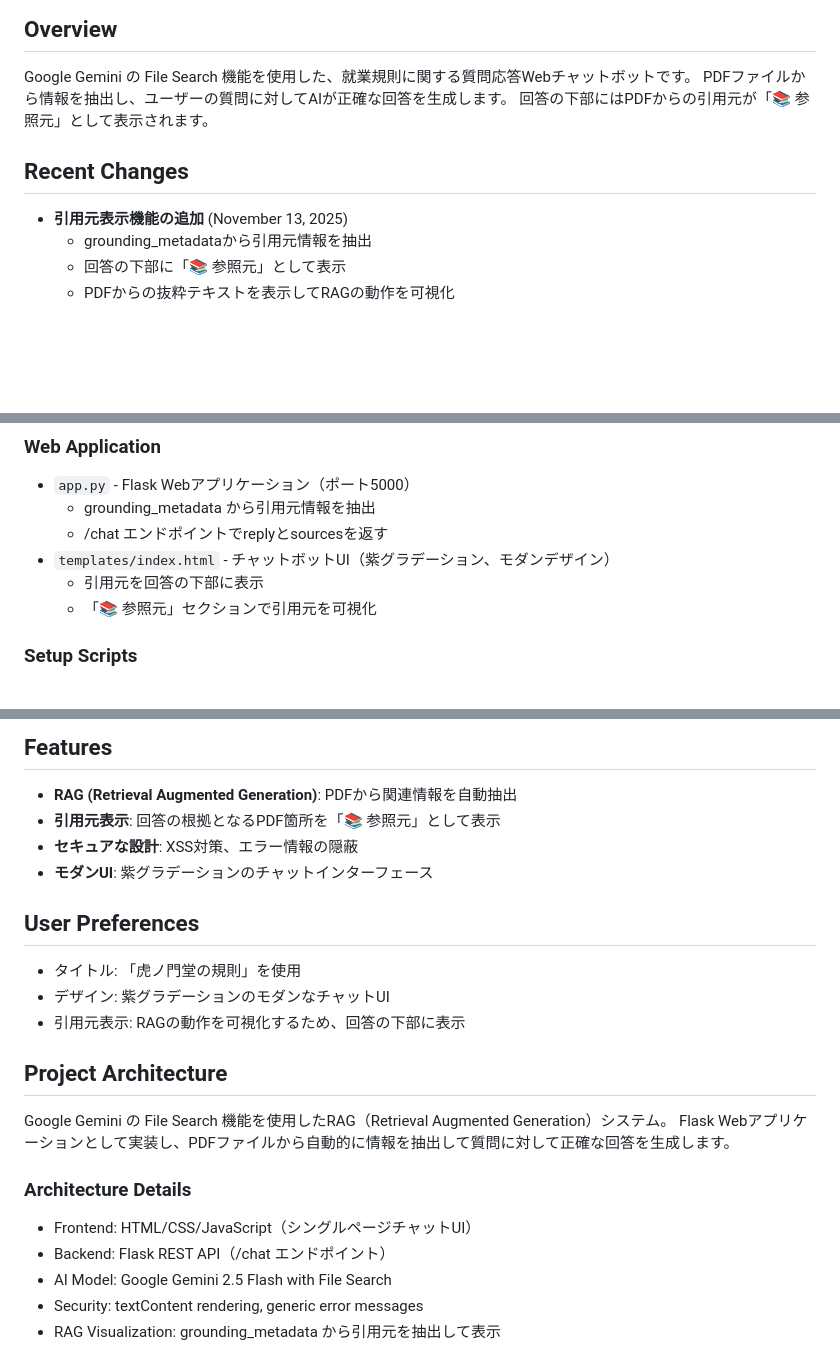
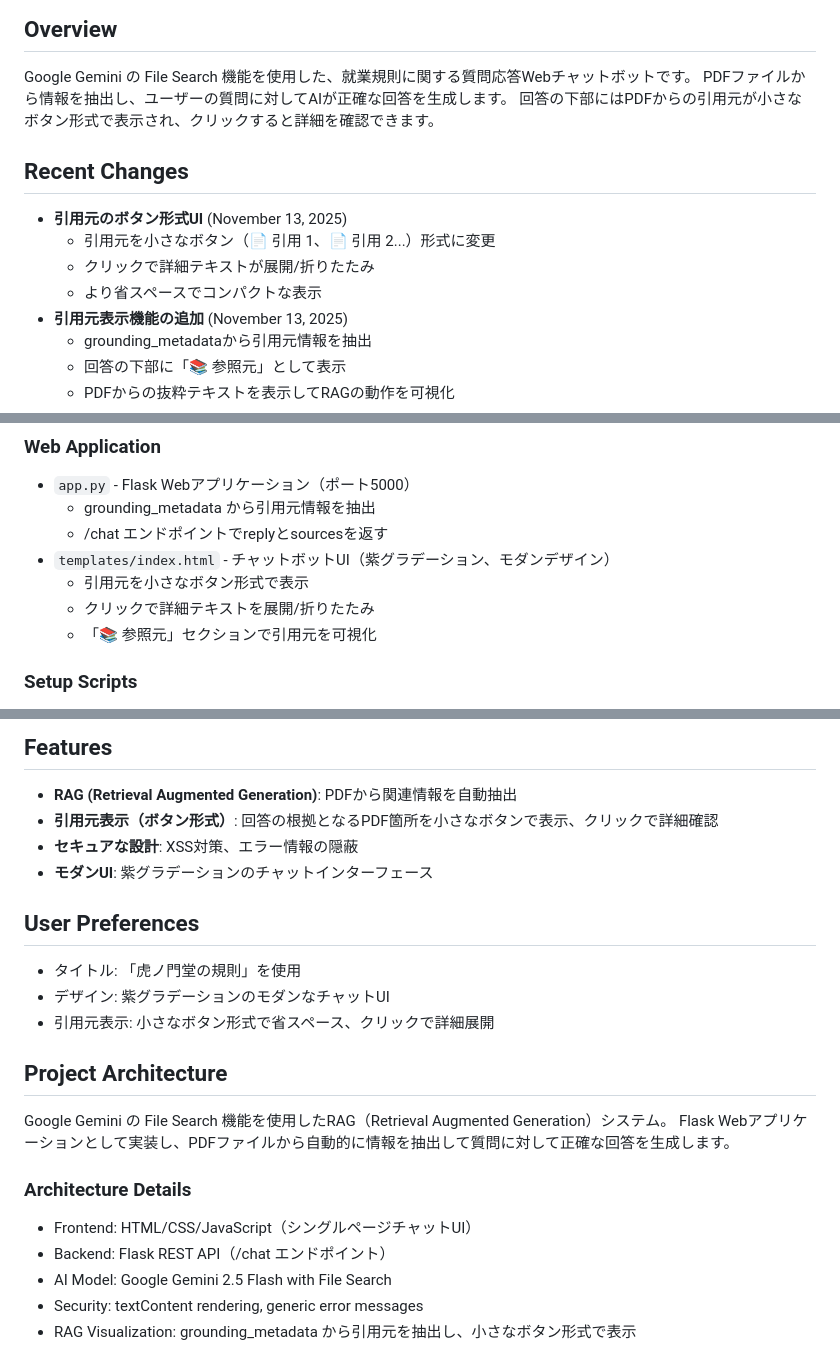
Before and after one commit to TadFuji/tora, a Markdown page: replit.md, 3 parts joined by grey strips. Drawn GitHub-style; blank space fills up the shorter version.

Commit message:
Update how source citations are displayed to users
Change the UI for displaying source citations from a text-based list to small, clickable buttons, enhancing space efficiency and user interaction.

Replit-Commit-Author: Agent
Replit-Commit-Session-Id: 9f25c34a-cfcb-4183-a17e-b5ed37a7528a
Replit-Commit-Checkpoint-Type: full_checkpoint
Replit-Commit-Event-Id: 093128c9-ed01-4a16-9ccc-5233cc3d6239
Replit-Commit-Screenshot-Url: https://storage.googleapis.com/screenshot-production-us-central1/72581944-7c6f-495f-ab96-6da263ce666f/9f25c34a-cfcb-4183-a17e-b5ed37a7528a/78Wcgef

```diff
--- a/replit.md
+++ b/replit.md
@@ -3,9 +3,13 @@
 ## Overview
 Google Gemini の File Search 機能を使用した、就業規則に関する質問応答Webチャットボットです。
 PDFファイルから情報を抽出し、ユーザーの質問に対してAIが正確な回答を生成します。
-回答の下部にはPDFからの引用元が「📚 参照元」として表示されます。
+回答の下部にはPDFからの引用元が小さなボタン形式で表示され、クリックすると詳細を確認できます。
 
 ## Recent Changes
+- **引用元のボタン形式UI** (November 13, 2025)
+  - 引用元を小さなボタン（📄 引用 1、📄 引用 2...）形式に変更
+  - クリックで詳細テキストが展開/折りたたみ
+  - より省スペースでコンパクトな表示
 - **引用元表示機能の追加** (November 13, 2025)
   - grounding_metadataから引用元情報を抽出
   - 回答の下部に「📚 参照元」として表示
@@ -28,7 +32,8 @@ PDFファイルから情報を抽出し、ユーザーの質問に対してAIが
   - grounding_metadata から引用元情報を抽出
   - /chat エンドポイントでreplyとsourcesを返す
 - `templates/index.html` - チャットボットUI（紫グラデーション、モダンデザイン）
-  - 引用元を回答の下部に表示
+  - 引用元を小さなボタン形式で表示
+  - クリックで詳細テキストを展開/折りたたみ
   - 「📚 参照元」セクションで引用元を可視化
 
 ### Setup Scripts
@@ -78,14 +84,14 @@ python ask_question.py
 
 ## Features
 - **RAG (Retrieval Augmented Generation)**: PDFから関連情報を自動抽出
-- **引用元表示**: 回答の根拠となるPDF箇所を「📚 参照元」として表示
+- **引用元表示（ボタン形式）**: 回答の根拠となるPDF箇所を小さなボタンで表示、クリックで詳細確認
 - **セキュアな設計**: XSS対策、エラー情報の隠蔽
 - **モダンUI**: 紫グラデーションのチャットインターフェース
 
 ## User Preferences
 - タイトル: 「虎ノ門堂の規則」を使用
 - デザイン: 紫グラデーションのモダンなチャットUI
-- 引用元表示: RAGの動作を可視化するため、回答の下部に表示
+- 引用元表示: 小さなボタン形式で省スペース、クリックで詳細展開
 
 ## Project Architecture
 Google Gemini の File Search 機能を使用したRAG（Retrieval Augmented Generation）システム。
@@ -96,4 +102,4 @@ Flask Webアプリケーションとして実装し、PDFファイルから自
 - Backend: Flask REST API（/chat エンドポイント）
 - AI Model: Google Gemini 2.5 Flash with File Search
 - Security: textContent rendering, generic error messages
-- RAG Visualization: grounding_metadata から引用元を抽出して表示
+- RAG Visualization: grounding_metadata から引用元を抽出し、小さなボタン形式で表示
```
Also changed, not shown: other parts of replit.md (+2 -1 lines).
